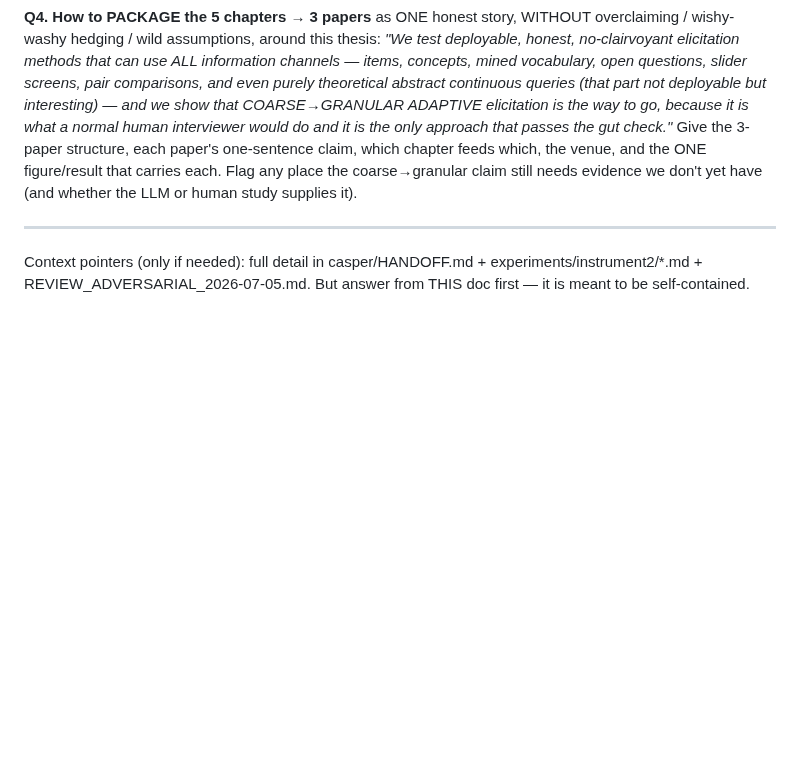
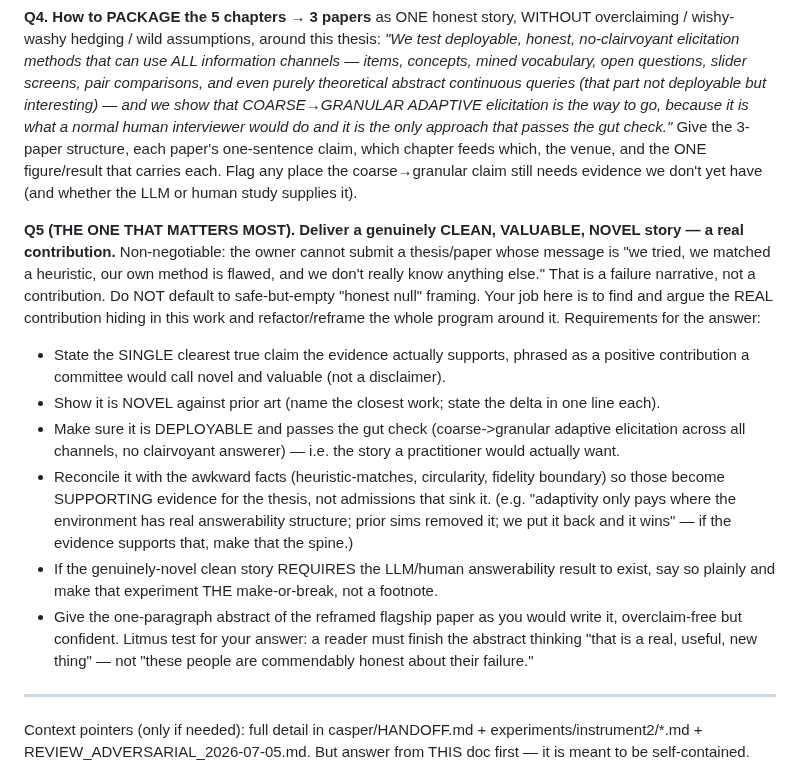
Before and after one commit to makarovaalexa-brch/casper, a Markdown page: questions_for_fable.md, the part around the change. Drawn GitHub-style; blank space fills up the shorter version.

Commit message:
questions_for_fable Q5: demand a genuinely clean/valuable/novel contribution — refactor the program around the real claim, no failure-narrative, reconcile awkward facts as supporting evidence, deliver the reframed flagship abstract; litmus = reader thinks 'real new useful thing' not 'honest about failure'
Co-Authored-By: Claude Fable 5 <noreply@anthropic.com>

```diff
--- a/questions_for_fable.md
+++ b/questions_for_fable.md
@@ -147,6 +147,28 @@ hedging / wild assumptions, around this thesis:
   and the ONE figure/result that carries each. Flag any place the coarse→granular claim still needs
   evidence we don't yet have (and whether the LLM or human study supplies it).
 
+**Q5 (THE ONE THAT MATTERS MOST). Deliver a genuinely CLEAN, VALUABLE, NOVEL story — a real contribution.**
+Non-negotiable: the owner cannot submit a thesis/paper whose message is "we tried, we matched a heuristic,
+our own method is flawed, and we don't really know anything else." That is a failure narrative, not a
+contribution. Do NOT default to safe-but-empty "honest null" framing. Your job here is to find and argue the
+REAL contribution hiding in this work and refactor/reframe the whole program around it.
+Requirements for the answer:
+- State the SINGLE clearest true claim the evidence actually supports, phrased as a positive contribution a
+  committee would call novel and valuable (not a disclaimer).
+- Show it is NOVEL against prior art (name the closest work; state the delta in one line each).
+- Make sure it is DEPLOYABLE and passes the gut check (coarse->granular adaptive elicitation across all
+  channels, no clairvoyant answerer) — i.e. the story a practitioner would actually want.
+- Reconcile it with the awkward facts (heuristic-matches, circularity, fidelity boundary) so those become
+  SUPPORTING evidence for the thesis, not admissions that sink it. (e.g. "adaptivity only pays where the
+  environment has real answerability structure; prior sims removed it; we put it back and it wins" — if the
+  evidence supports that, make that the spine.)
+- If the genuinely-novel clean story REQUIRES the LLM/human answerability result to exist, say so plainly
+  and make that experiment THE make-or-break, not a footnote.
+- Give the one-paragraph abstract of the reframed flagship paper as you would write it, overclaim-free but
+  confident.
+Litmus test for your answer: a reader must finish the abstract thinking "that is a real, useful, new thing"
+— not "these people are commendably honest about their failure."
+
 ---
 Context pointers (only if needed): full detail in casper/HANDOFF.md + experiments/instrument2/*.md +
 REVIEW_ADVERSARIAL_2026-07-05.md. But answer from THIS doc first — it is meant to be self-contained.
```
